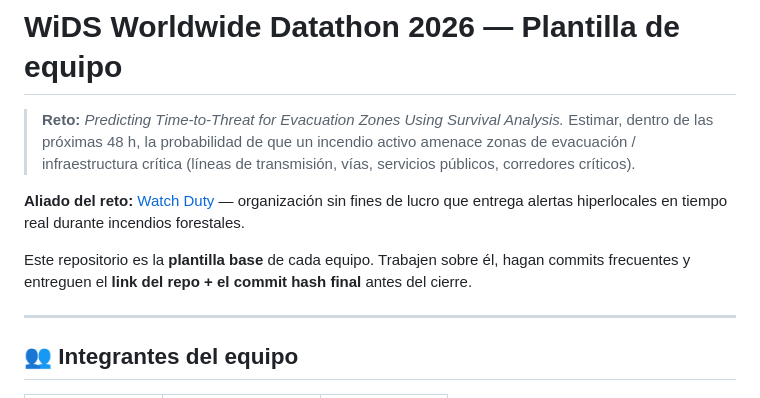
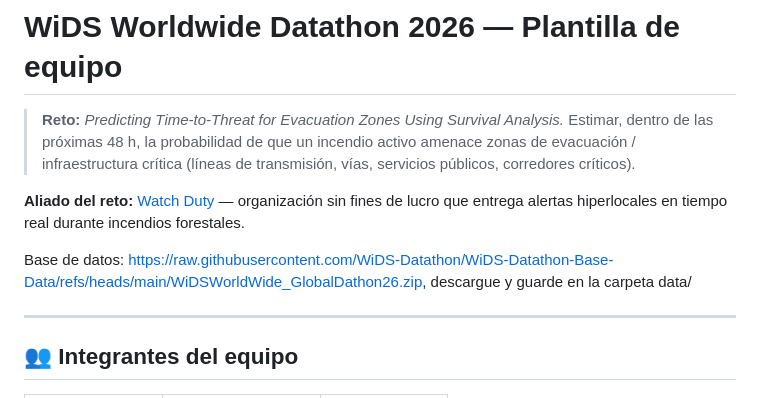
Before and after one commit to BryanEstrada003/Data-Wizards-WiDS-2026, a Markdown page: README.md, the part around the change. Rendered like a GitHub page.

Commit message:
Update README with database link and remove instructions
Removed instructions for using the repository and added database link.

```diff
--- a/README.md
+++ b/README.md
@@ -7,8 +7,7 @@
 **Aliado del reto:** [Watch Duty](https://www.watchduty.org/) — organización sin fines de lucro que entrega
 alertas hiperlocales en tiempo real durante incendios forestales.
 
-Este repositorio es la **plantilla base** de cada equipo. Trabajen sobre él, hagan commits frecuentes y
-entreguen el **link del repo + el commit hash final** antes del cierre.
+Base de datos: https://raw.githubusercontent.com/WiDS-Datathon/WiDS-Datathon-Base-Data/refs/heads/main/WiDSWorldWide_GlobalDathon26.zip, descargue y guarde en la carpeta data/
 
 ---
 
```
